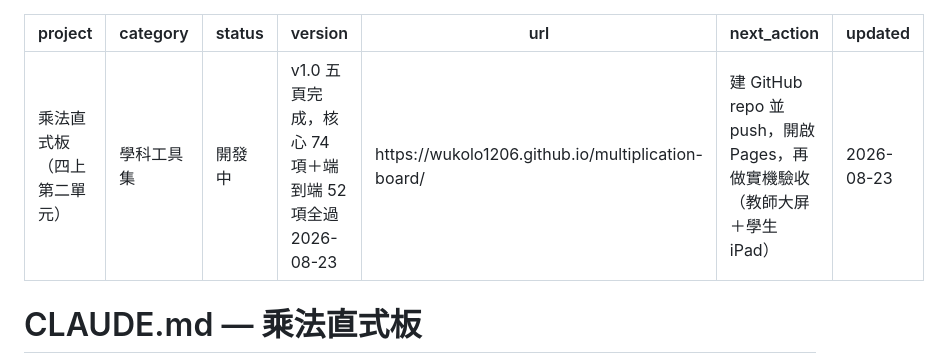
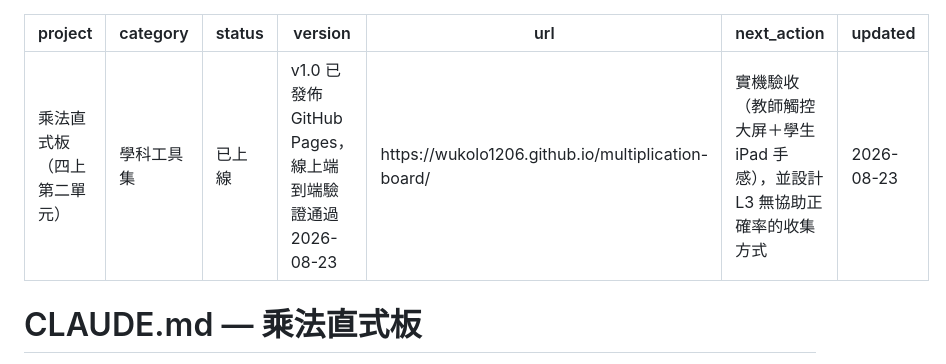
Before and after one commit to wukolo1206/multiplication-board, a Markdown page: CLAUDE.md, the part around the change. Drawn GitHub-style.

```diff
--- a/CLAUDE.md
+++ b/CLAUDE.md
@@ -1,10 +1,10 @@
 ---
 project: 乘法直式板（四上第二單元）
 category: 學科工具集
-status: 開發中
-version: "v1.0 五頁完成，核心 74 項＋端到端 52 項全過 2026-08-23"
+status: 已上線
+version: "v1.0 已發佈 GitHub Pages，線上端到端驗證通過 2026-08-23"
 url: https://wukolo1206.github.io/multiplication-board/
-next_action: 建 GitHub repo 並 push，開啟 Pages，再做實機驗收（教師大屏＋學生 iPad）
+next_action: 實機驗收（教師觸控大屏＋學生 iPad 手感），並設計 L3 無協助正確率的收集方式
 updated: 2026-08-23
 ---
 
```
Also changed, not shown: handoff.md (+18 -13 lines).
